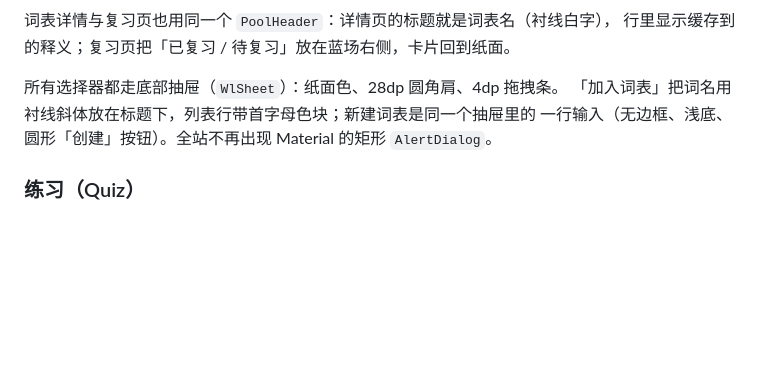
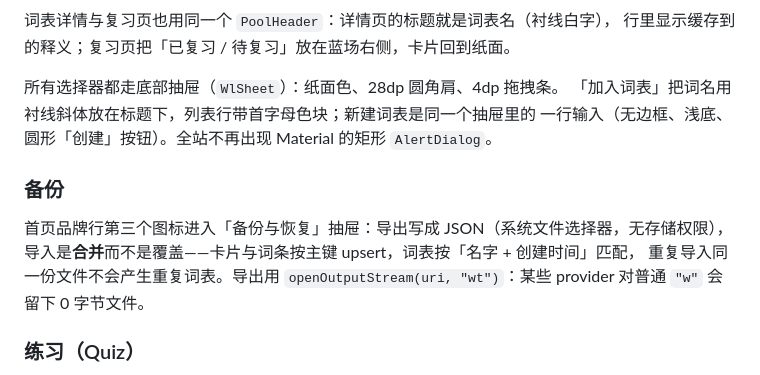
Before and after one commit to 7Mrlan/vocabularyCraft, a Markdown page: docs/DESIGN.md, the part around the change. GitHub-like rendering; blank space fills up the shorter version.

```diff
--- a/docs/DESIGN.md
+++ b/docs/DESIGN.md
@@ -190,6 +190,13 @@ val SerifFamily = FontFamily(
 「加入词表」把词名用衬线斜体放在标题下，列表行带首字母色块；新建词表是同一个抽屉里的
 一行输入（无边框、浅底、圆形「创建」按钮）。全站不再出现 Material 的矩形 `AlertDialog`。
 
+### 备份
+
+首页品牌行第三个图标进入「备份与恢复」抽屉：导出写成 JSON（系统文件选择器，无存储权限），
+导入是**合并**而不是覆盖——卡片与词条按主键 upsert，词表按「名字 + 创建时间」匹配，
+重复导入同一份文件不会产生重复词表。导出用 `openOutputStream(uri, "wt")`：某些 provider
+对普通 `"w"` 会留下 0 字节文件。
+
 ### 练习（Quiz）
 
 四选一释义题，题目全部来自本地缓存（最多 300 条），**不新增任何网络请求**。
```
Also changed, not shown: README.md (+2 -1 lines), docs/screenshots/backup.png (added), 10 other files.
